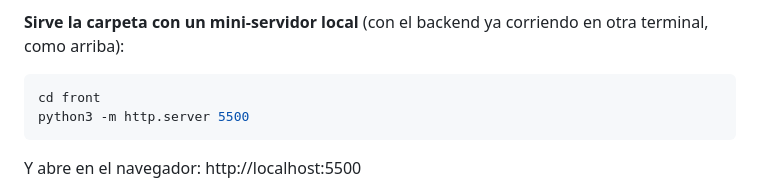
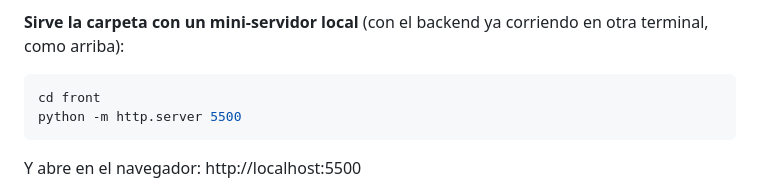
Before and after one commit to supermaster1982/TrabajoFinal_Farmacias, a Markdown page: README.md, the part around the change. Rendered like a GitHub page.

````diff
--- a/README.md
+++ b/README.md
@@ -108,7 +108,7 @@ Abre **http://localhost:8000/docs** para probar la API directamente.
 
 ```bash
 cd front
-python3 -m http.server 5500
+python -m http.server 5500
 ```
 
 Y abre en el navegador: http://localhost:5500
````
